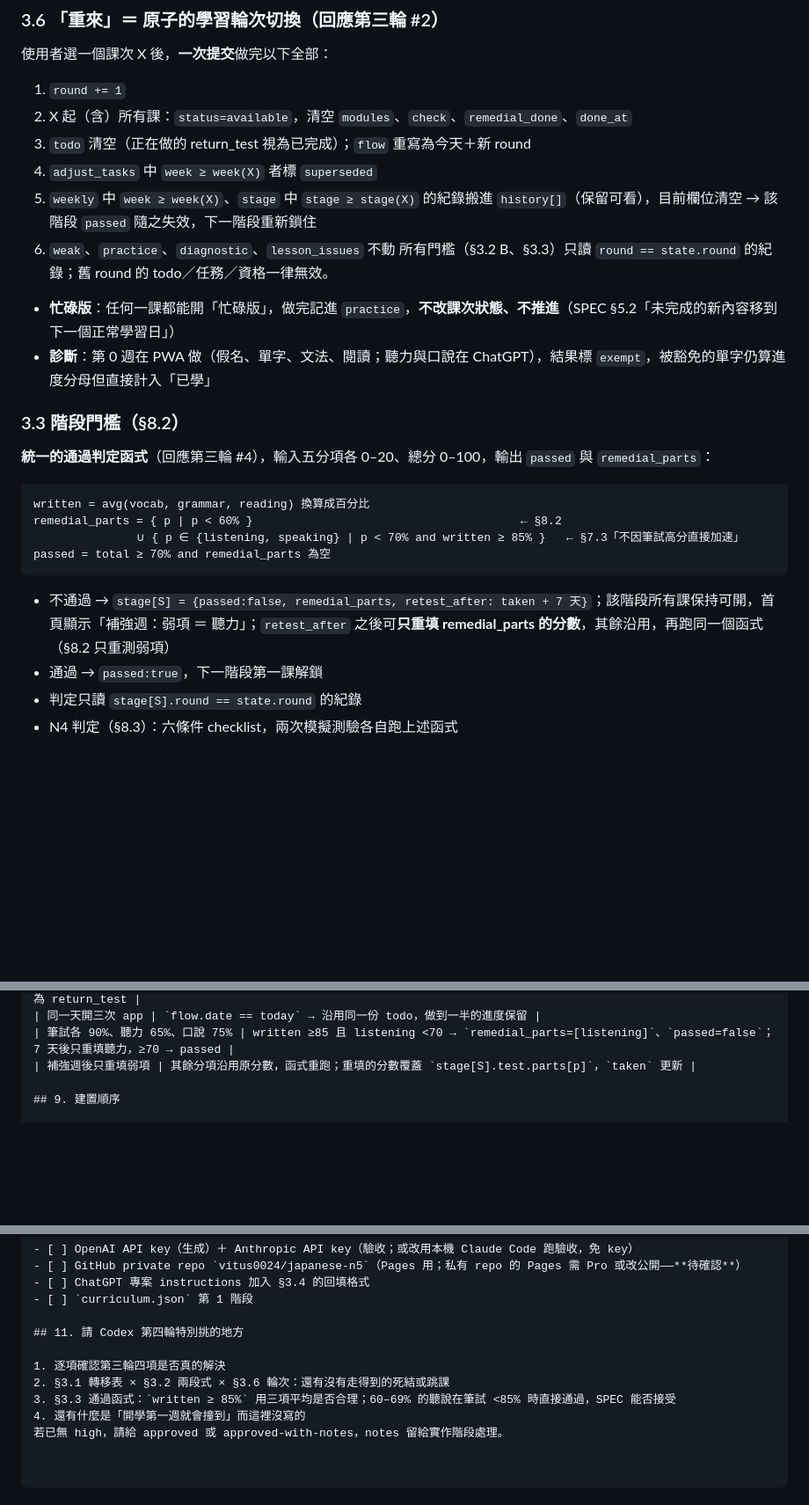
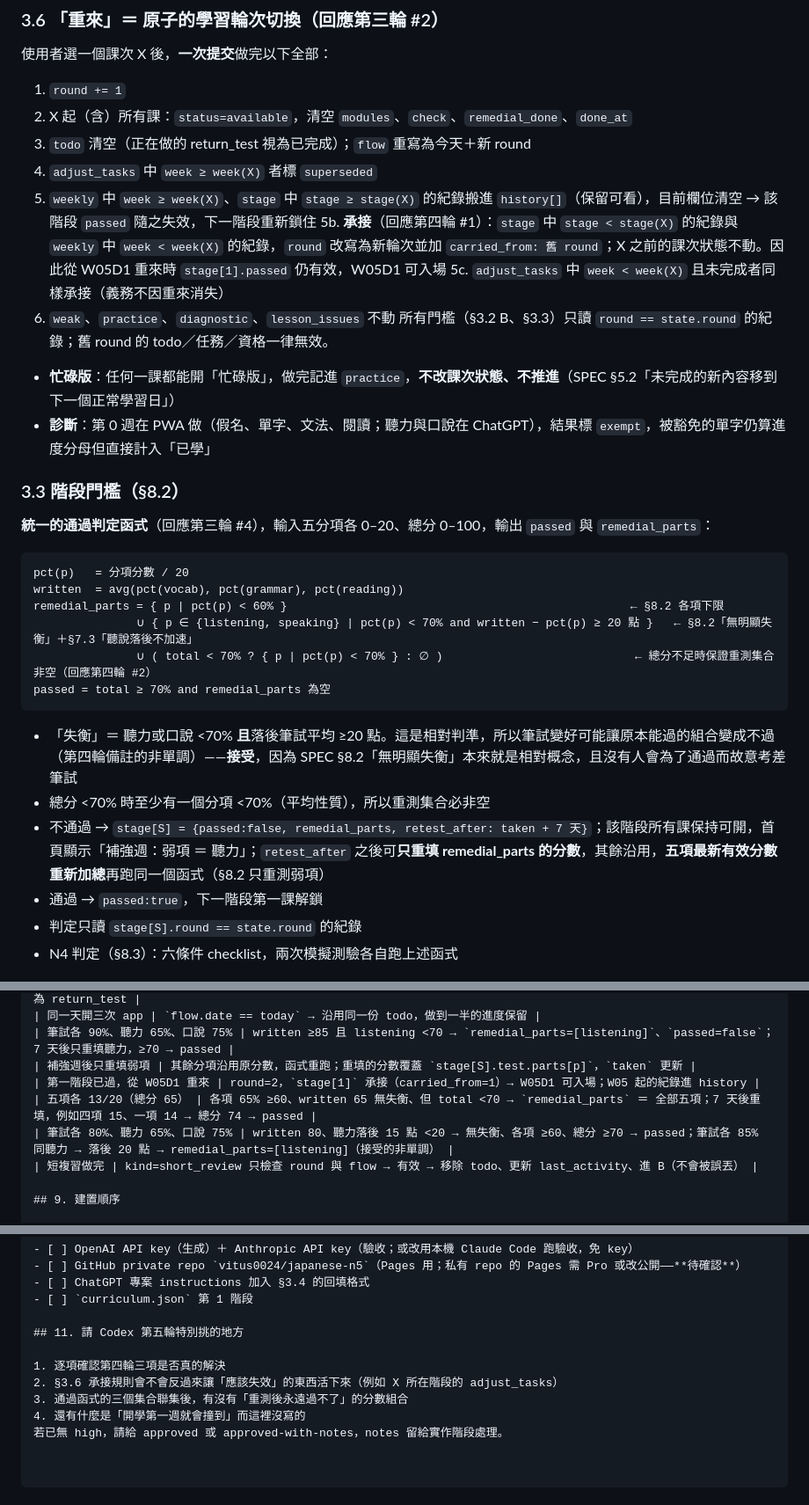
Before and after one commit to vitus0024/nihongo, a Markdown page: PLAN.md, 3 parts joined by grey strips. Shown at 88% size. Drawn GitHub-style; blank space fills up the shorter version.

Commit message:
PLAN v0.5：Codex 第五輪 approved，設計定案

````diff
--- a/PLAN.md
+++ b/PLAN.md
@@ -122,6 +123,8 @@ busy_mode     同 new
 3. `todo` 清空（正在做的 return_test 視為已完成）；`flow` 重寫為今天＋新 round
 4. `adjust_tasks` 中 `week ≥ week(X)` 者標 `superseded`
 5. `weekly` 中 `week ≥ week(X)`、`stage` 中 `stage ≥ stage(X)` 的紀錄搬進 `history[]`（保留可看），目前欄位清空 → 該階段 `passed` 隨之失效，下一階段重新鎖住
+5b. **承接**（回應第四輪 #1）：`stage` 中 `stage < stage(X)` 的紀錄與 `weekly` 中 `week < week(X)` 的紀錄，`round` 改寫為新輪次並加 `carried_from: 舊 round`；X 之前的課次狀態不動。因此從 W05D1 重來時 `stage[1].passed` 仍有效，W05D1 可入場
+5c. `adjust_tasks` 中 `week < week(X)` 且未完成者同樣承接（義務不因重來消失）
 6. `weak`、`practice`、`diagnostic`、`lesson_issues` 不動
 所有門檻（§3.2 B、§3.3）只讀 `round == state.round` 的紀錄；舊 round 的 todo／任務／資格一律無效。
 - **忙碌版**：任何一課都能開「忙碌版」，做完記進 `practice`，**不改課次狀態、不推進**（SPEC §5.2「未完成的新內容移到下一個正常學習日」）
@@ -130,12 +133,16 @@ busy_mode     同 new
 ### 3.3 階段門檻（§8.2）
 **統一的通過判定函式**（回應第三輪 #4），輸入五分項各 0–20、總分 0–100，輸出 `passed` 與 `remedial_parts`：
 ```
-written = avg(vocab, grammar, reading) 換算成百分比
-remedial_parts = { p | p < 60% }                                       ← §8.2
-               ∪ { p ∈ {listening, speaking} | p < 70% and written ≥ 85% }   ← §7.3「不因筆試高分直接加速」
+pct(p)   = 分項分數 / 20
+written  = avg(pct(vocab), pct(grammar), pct(reading))
+remedial_parts = { p | pct(p) < 60% }                                                  ← §8.2 各項下限
+               ∪ { p ∈ {listening, speaking} | pct(p) < 70% and written − pct(p) ≥ 20 點 }   ← §8.2「無明顯失衡」＋§7.3「聽說落後不加速」
+               ∪ ( total < 70% ? { p | pct(p) < 70% } : ∅ )                            ← 總分不足時保證重測集合非空（回應第四輪 #2）
 passed = total ≥ 70% and remedial_parts 為空
 ```
-- 不通過 → `stage[S] = {passed:false, remedial_parts, retest_after: taken + 7 天}`；該階段所有課保持可開，首頁顯示「補強週：弱項 ＝ 聽力」；`retest_after` 之後可**只重填 remedial_parts 的分數**，其餘沿用，再跑同一個函式（§8.2 只重測弱項）
+- 「失衡」＝ 聽力或口說 <70% **且**落後筆試平均 ≥20 點。這是相對判準，所以筆試變好可能讓原本能過的組合變成不過（第四輪備註的非單調）——**接受**，因為 SPEC §8.2「無明顯失衡」本來就是相對概念，且沒有人會為了通過而故意考差筆試
+- 總分 <70% 時至少有一個分項 <70%（平均性質），所以重測集合必非空
+- 不通過 → `stage[S] = {passed:false, remedial_parts, retest_after: taken + 7 天}`；該階段所有課保持可開，首頁顯示「補強週：弱項 ＝ 聽力」；`retest_after` 之後可**只重填 remedial_parts 的分數**，其餘沿用，**五項最新有效分數重新加總**再跑同一個函式（§8.2 只重測弱項）
 - 通過 → `passed:true`，下一階段第一課解鎖
 - 判定只讀 `stage[S].round == state.round` 的紀錄
 - N4 判定（§8.3）：六條件 checklist，兩次模擬測驗各自跑上述函式
@@ -233,6 +240,10 @@ PWA 每課有「回報錯誤」按鈕 → 存進 `weak` 旁的 `lesson_issues[]`
 | 同一天開三次 app | `flow.date == today` → 沿用同一份 todo，做到一半的進度保留 |
 | 筆試各 90%、聽力 65%、口說 75% | written ≥85 且 listening <70 → `remedial_parts=[listening]`、`passed=false`；7 天後只重填聽力，≥70 → passed |
 | 補強週後只重填弱項 | 其餘分項沿用原分數，函式重跑；重填的分數覆蓋 `stage[S].test.parts[p]`，`taken` 更新 |
+| 第一階段已過，從 W05D1 重來 | round=2，`stage[1]` 承接（carried_from=1）→ W05D1 可入場；W05 起的紀錄進 history |
+| 五項各 13/20（總分 65） | 各項 65% ≥60、written 65 無失衡、但 total <70 → `remedial_parts` ＝ 全部五項；7 天後重填，例如四項 15、一項 14 → 總分 74 → passed |
+| 筆試各 80%、聽力 65%、口說 75% | written 80、聽力落後 15 點 <20 → 無失衡、各項 ≥60、總分 ≥70 → passed；筆試各 85% 同聽力 → 落後 20 點 → remedial_parts=[listening]（接受的非單調） |
+| 短複習做完 | kind=short_review 只檢查 round 與 flow → 有效 → 移除 todo、更新 last_activity、進 B（不會被誤丟） |
 
 ## 9. 建置順序
 
@@ -252,10 +263,10 @@ PWA 每課有「回報錯誤」按鈕 → 存進 `weak` 旁的 `lesson_issues[]`
 - [ ] ChatGPT 專案 instructions 加入 §3.4 的回填格式
 - [ ] `curriculum.json` 第 1 階段
 
-## 11. 請 Codex 第四輪特別挑的地方
+## 11. 請 Codex 第五輪特別挑的地方
 
-1. 逐項確認第三輪四項是否真的解決
-2. §3.1 轉移表 × §3.2 兩段式 × §3.6 輪次：還有沒有走得到的死結或跳課
-3. §3.3 通過函式：`written ≥ 85%` 用三項平均是否合理；60–69% 的聽說在筆試 <85% 時直接通過，SPEC 能否接受
+1. 逐項確認第四輪三項是否真的解決
+2. §3.6 承接規則會不會反過來讓「應該失效」的東西活下來（例如 X 所在階段的 adjust_tasks）
+3. 通過函式的三個集合聯集後，有沒有「重測後永遠過不了」的分數組合
 4. 還有什麼是「開學第一週就會撞到」而這裡沒寫的
 若已無 high，請給 approved 或 approved-with-notes，notes 留給實作階段處理。
````
Also changed, not shown: other parts of PLAN.md (+3 -2 lines), reviews-round5.md (added, +25 -0 lines).
